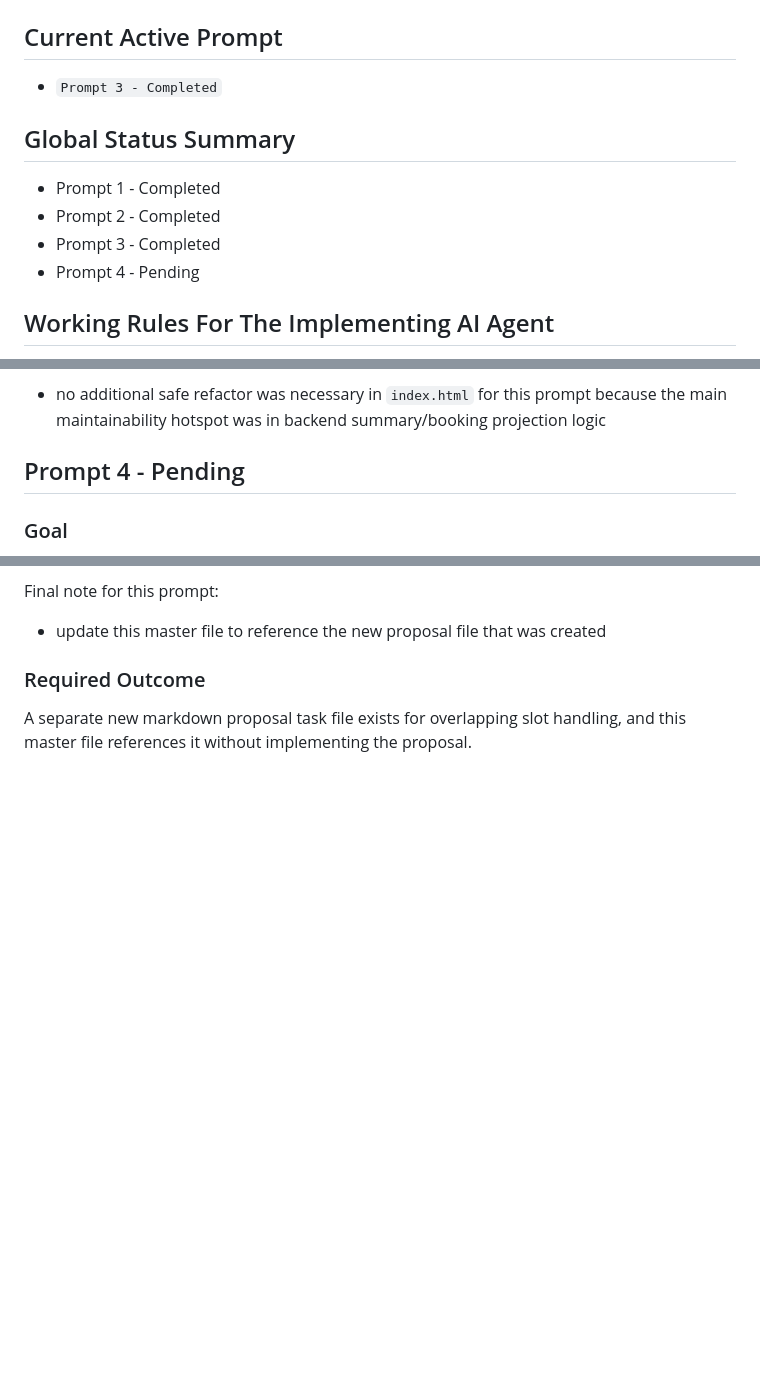
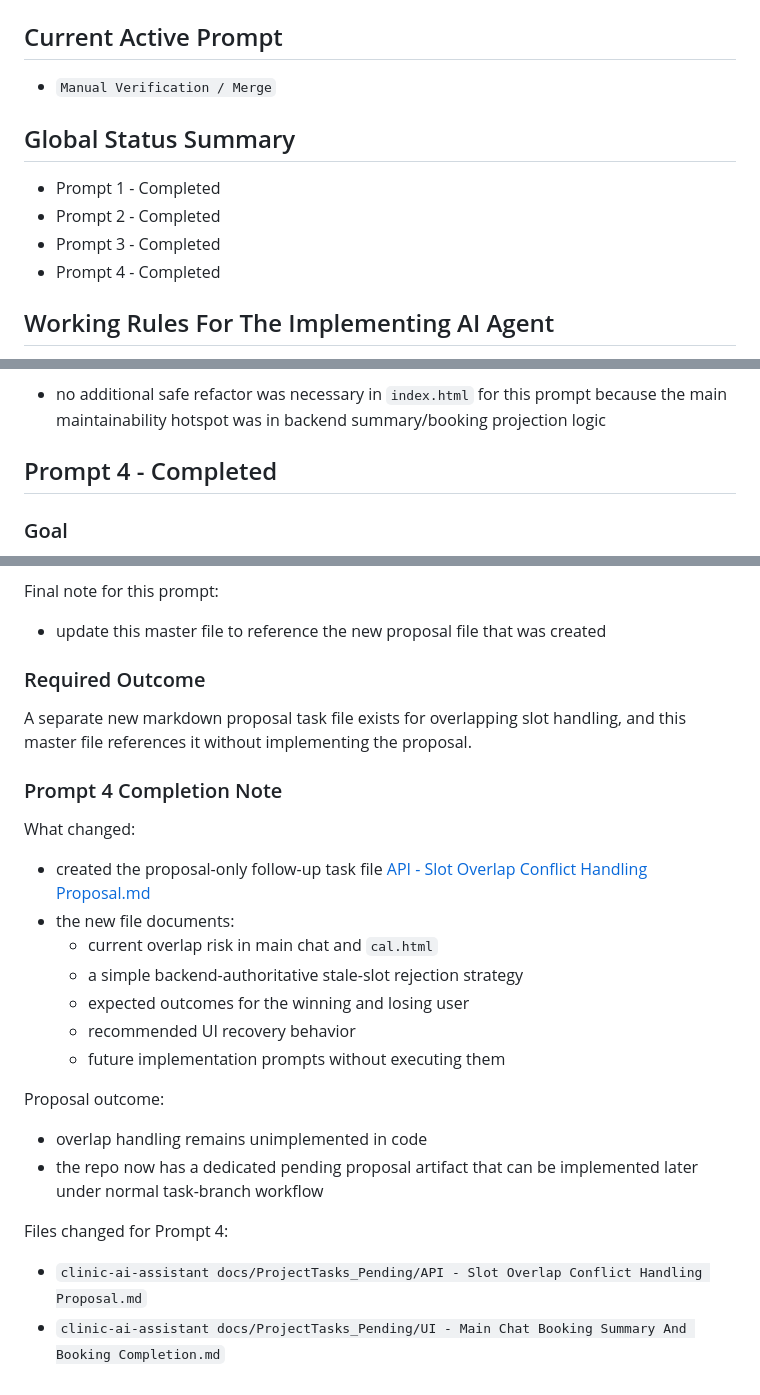
Before and after one commit to marjanjovanovski/clinic-ai-assistant, a Markdown page: clinic-ai-assistant docs/ProjectTasks_Pending/UI - Main Chat Booking Summary And Booking Completion.md, 3 parts joined by grey strips. Rendered like a GitHub page; blank space fills up the shorter version.

Commit message:
Add slot overlap conflict handling proposal

```diff
--- a/clinic-ai-assistant docs/ProjectTasks_Pending/UI - Main Chat Booking Summary And Booking Completion.md
+++ b/clinic-ai-assistant docs/ProjectTasks_Pending/UI - Main Chat Booking Summary And Booking Completion.md
@@ -46,14 +46,14 @@ Update rules:
 
 ## Current Active Prompt
 
-- `Prompt 3 - Completed`
+- `Manual Verification / Merge`
 
 ## Global Status Summary
 
 - Prompt 1 - Completed
 - Prompt 2 - Completed
 - Prompt 3 - Completed
-- Prompt 4 - Pending
+- Prompt 4 - Completed
 
 ## Working Rules For The Implementing AI Agent
 
@@ -264,7 +264,7 @@ What remains intentionally different between `cal.html` and `index.html`:
 Follow-up cleanup result:
 - no additional safe refactor was necessary in `index.html` for this prompt because the main maintainability hotspot was in backend summary/booking projection logic
 
-## Prompt 4 - Pending
+## Prompt 4 - Completed
 
 ### Goal
 
@@ -295,3 +295,22 @@ Final note for this prompt:
 ### Required Outcome
 
 A separate new markdown proposal task file exists for overlapping slot handling, and this master file references it without implementing the proposal.
+
+### Prompt 4 Completion Note
+
+What changed:
+- created the proposal-only follow-up task file [API - Slot Overlap Conflict Handling Proposal.md](./API%20-%20Slot%20Overlap%20Conflict%20Handling%20Proposal.md)
+- the new file documents:
+  - current overlap risk in main chat and `cal.html`
+  - a simple backend-authoritative stale-slot rejection strategy
+  - expected outcomes for the winning and losing user
+  - recommended UI recovery behavior
+  - future implementation prompts without executing them
+
+Proposal outcome:
+- overlap handling remains unimplemented in code
+- the repo now has a dedicated pending proposal artifact that can be implemented later under normal task-branch workflow
+
+Files changed for Prompt 4:
+- `clinic-ai-assistant docs/ProjectTasks_Pending/API - Slot Overlap Conflict Handling Proposal.md`
+- `clinic-ai-assistant docs/ProjectTasks_Pending/UI - Main Chat Booking Summary And Booking Completion.md`
```
Also changed, not shown: clinic-ai-assistant docs/ProjectTasks_Pending/API - Slot Overlap Conflict Handling Proposal.md (added, +160 -0 lines).
